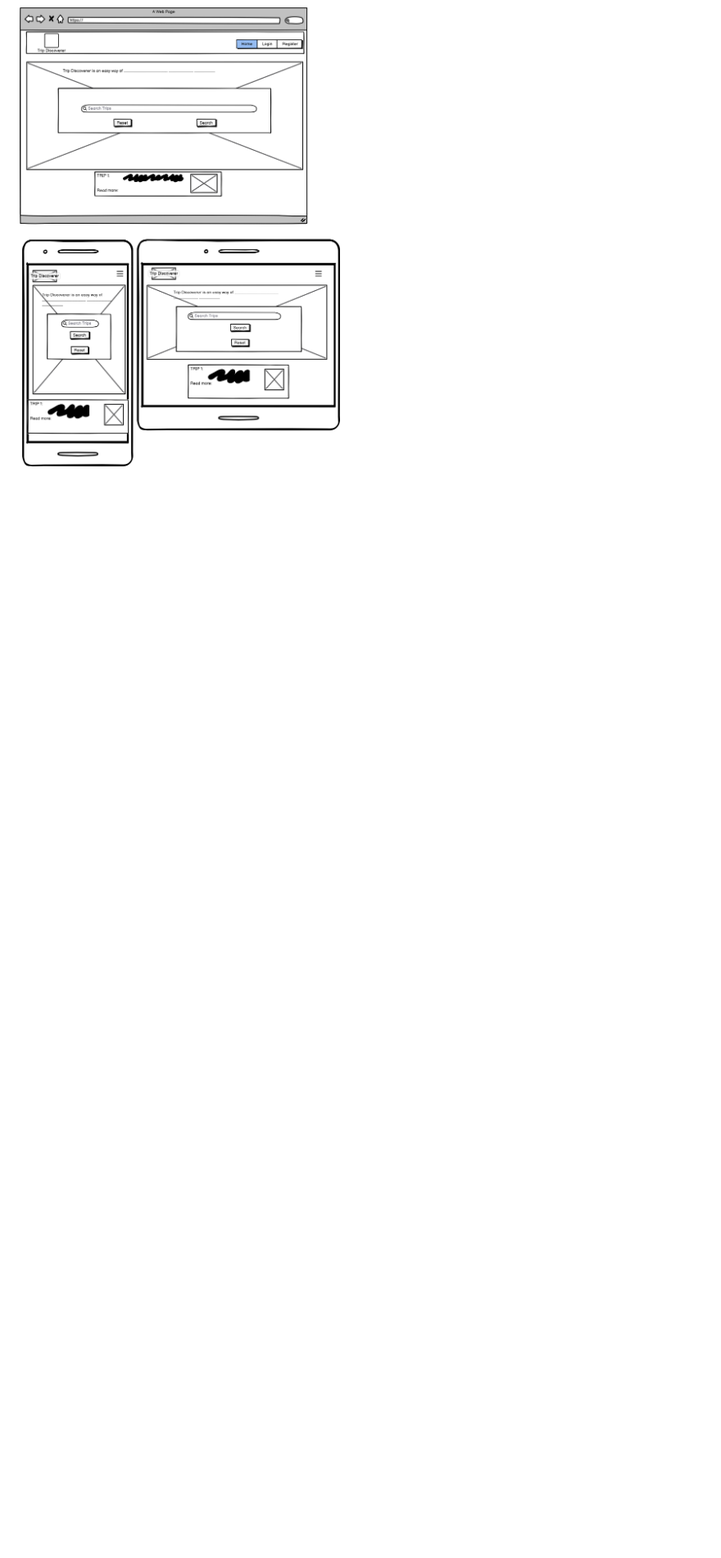
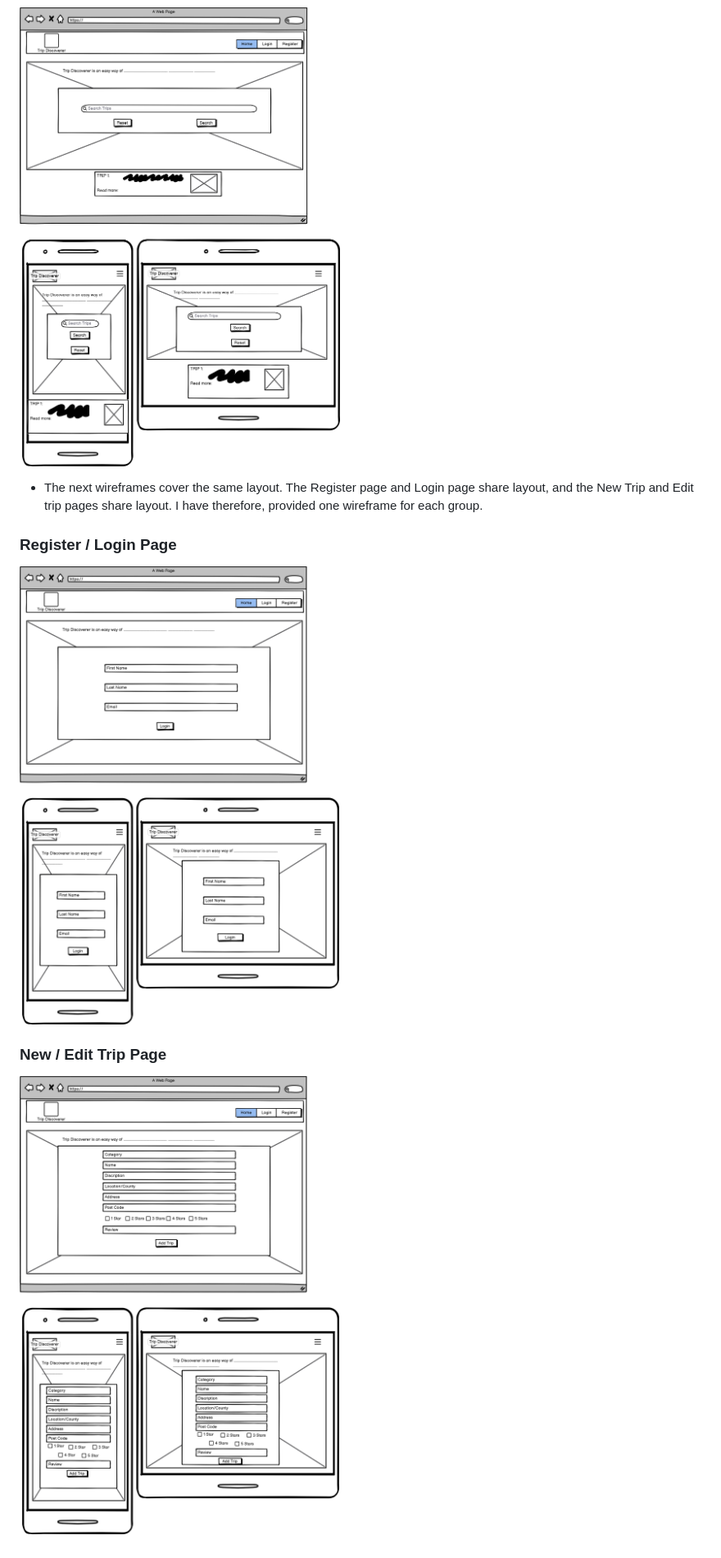
Before and after one commit to e-h-dev/trip-discoverer, a Markdown page: README.md, the part around the change printed below. Shown: that part at 82% size. Drawn GitHub-style; pictures changed too: assets/wireframes/wireframe-login.png (added), assets/wireframes/wireframe-new-trip.png (added); blank space fills up the shorter version.

Commit message:
Update wireframe section of README.md

```diff
--- a/README.md
+++ b/README.md
@@ -36,2 +36,12 @@ Wireframes were created for mobile, tablet and desktop using balsamiq.
 
 ![Home Page](assets/wireframes/wireframe-home.png)
+
+* The next wireframes cover the same layout. The Register page and Login page share layout, and the New Trip and Edit trip pages share layout. I have therefore, provided one wireframe for each group.
+
+### Register / Login Page
+
+![Register / login Page](assets/wireframes/wireframe-login.png)
+
+### New / Edit Trip Page
+
+![New / Edit Trip Page](assets/wireframes/wireframe-new-trip.png)
```
Also changed, not shown: other parts of README.md (+2 -2 lines).
